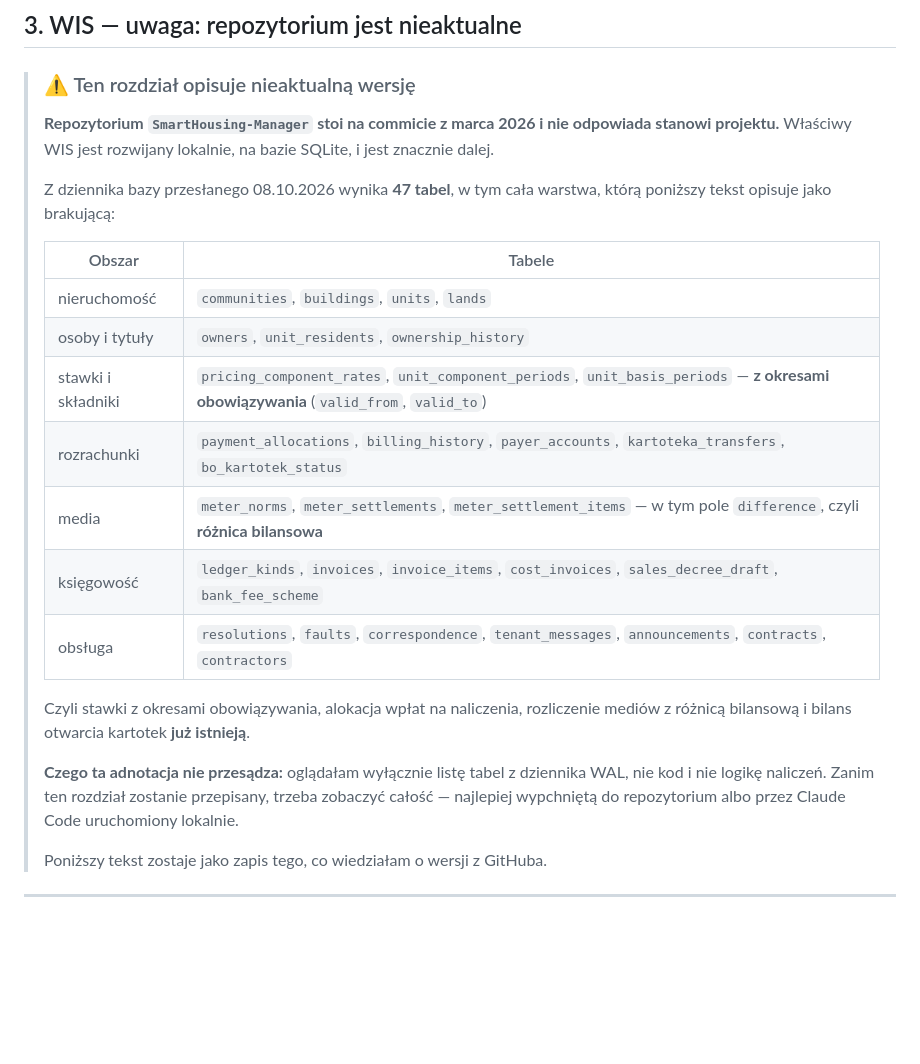
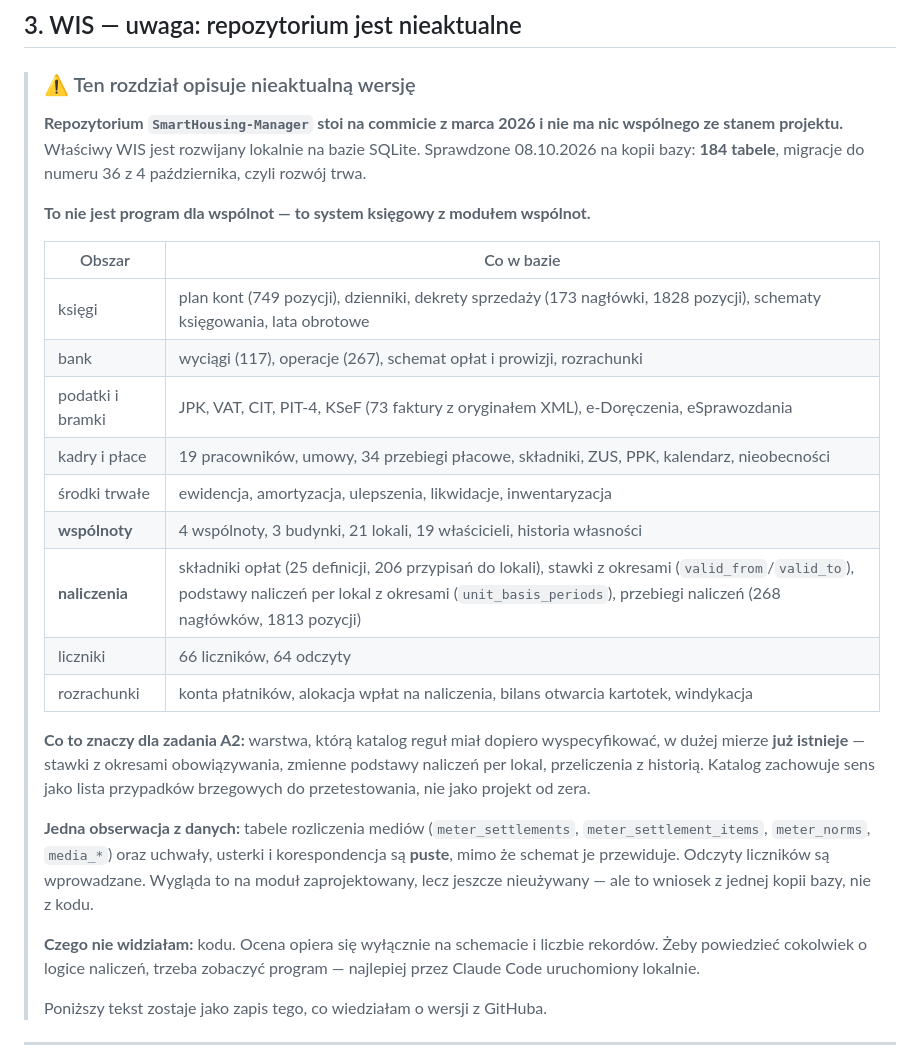
Before and after one commit to chmielmagdalena/MC, a Markdown page: docs/airtable-projekty.md, the part around the change. Drawn GitHub-style; blank space fills up the shorter version.

Commit message:
Popraw adnotację o WIS na podstawie kopii bazy
Wcześniejsza adnotacja opierała się na dzienniku WAL i mówiła o 47
tabelach. Kopia bazy pokazuje 184 tabele i migracje do numeru 36
z 4 października, czyli aktywny rozwój.

WIS nie jest programem dla wspólnot, tylko systemem księgowym z modułem
wspólnot: plan kont, dekrety sprzedaży, wyciągi bankowe, JPK, VAT, CIT,
PIT-4, KSeF z oryginałami XML, e-Doręczenia, kadry i płace, środki
trwałe, windykacja — obok naliczeń, liczników i kartotek.

Zadanie A2 zmienia przez to zakres: stawki z okresami obowiązywania,
zmienne podstawy naliczeń per lokal i przebiegi naliczeń już działają,
więc katalog zostaje jako lista przypadków brzegowych do przetestowania.
Puste tabele rozliczenia mediów wskazują, gdzie przyda się najbardziej.

Ocena opiera się na schemacie i liczbie rekordów, nie na kodzie.

Co-Authored-By: Claude Opus 5 <noreply@anthropic.com>
Claude-Session: https://claude.ai/code/session_016sY5KXXPfDUnTM6usmeiff

```diff
--- a/docs/airtable-projekty.md
+++ b/docs/airtable-projekty.md
@@ -136,30 +136,39 @@ i backlogu, gdzie nie ma nic wrażliwego.
 
 > ### ⚠️ Ten rozdział opisuje nieaktualną wersję
 >
-> **Repozytorium `SmartHousing-Manager` stoi na commicie z marca 2026 i nie odpowiada
-> stanowi projektu.** Właściwy WIS jest rozwijany lokalnie, na bazie SQLite, i jest
-> znacznie dalej.
+> **Repozytorium `SmartHousing-Manager` stoi na commicie z marca 2026 i nie ma nic
+> wspólnego ze stanem projektu.** Właściwy WIS jest rozwijany lokalnie na bazie SQLite.
+> Sprawdzone 08.10.2026 na kopii bazy: **184 tabele**, migracje do numeru 36 z 4 października,
+> czyli rozwój trwa.
 >
-> Z dziennika bazy przesłanego 08.10.2026 wynika **47 tabel**, w tym cała warstwa,
-> którą poniższy tekst opisuje jako brakującą:
+> **To nie jest program dla wspólnot — to system księgowy z modułem wspólnot.**
 >
-> | Obszar | Tabele |
+> | Obszar | Co w bazie |
 > |---|---|
-> | nieruchomość | `communities`, `buildings`, `units`, `lands` |
-> | osoby i tytuły | `owners`, `unit_residents`, `ownership_history` |
-> | stawki i składniki | `pricing_component_rates`, `unit_component_periods`, `unit_basis_periods` — **z okresami obowiązywania** (`valid_from`, `valid_to`) |
-> | rozrachunki | `payment_allocations`, `billing_history`, `payer_accounts`, `kartoteka_transfers`, `bo_kartotek_status` |
-> | media | `meter_norms`, `meter_settlements`, `meter_settlement_items` — w tym pole `difference`, czyli **różnica bilansowa** |
-> | księgowość | `ledger_kinds`, `invoices`, `invoice_items`, `cost_invoices`, `sales_decree_draft`, `bank_fee_scheme` |
-> | obsługa | `resolutions`, `faults`, `correspondence`, `tenant_messages`, `announcements`, `contracts`, `contractors` |
+> | księgi | plan kont (749 pozycji), dzienniki, dekrety sprzedaży (173 nagłówki, 1828 pozycji), schematy księgowania, lata obrotowe |
+> | bank | wyciągi (117), operacje (267), schemat opłat i prowizji, rozrachunki |
+> | podatki i bramki | JPK, VAT, CIT, PIT-4, KSeF (73 faktury z oryginałem XML), e-Doręczenia, eSprawozdania |
+> | kadry i płace | 19 pracowników, umowy, 34 przebiegi płacowe, składniki, ZUS, PPK, kalendarz, nieobecności |
+> | środki trwałe | ewidencja, amortyzacja, ulepszenia, likwidacje, inwentaryzacja |
+> | **wspólnoty** | 4 wspólnoty, 3 budynki, 21 lokali, 19 właścicieli, historia własności |
+> | **naliczenia** | składniki opłat (25 definicji, 206 przypisań do lokali), stawki z okresami (`valid_from`/`valid_to`), podstawy naliczeń per lokal z okresami (`unit_basis_periods`), przebiegi naliczeń (268 nagłówków, 1813 pozycji) |
+> | liczniki | 66 liczników, 64 odczyty |
+> | rozrachunki | konta płatników, alokacja wpłat na naliczenia, bilans otwarcia kartotek, windykacja |
 >
-> Czyli stawki z okresami obowiązywania, alokacja wpłat na naliczenia, rozliczenie
-> mediów z różnicą bilansową i bilans otwarcia kartotek **już istnieją**.
+> **Co to znaczy dla zadania A2:** warstwa, którą katalog reguł miał dopiero
+> wyspecyfikować, w dużej mierze **już istnieje** — stawki z okresami obowiązywania,
+> zmienne podstawy naliczeń per lokal, przeliczenia z historią. Katalog zachowuje sens
+> jako lista przypadków brzegowych do przetestowania, nie jako projekt od zera.
 >
-> **Czego ta adnotacja nie przesądza:** oglądałam wyłącznie listę tabel z dziennika
-> WAL, nie kod i nie logikę naliczeń. Zanim ten rozdział zostanie przepisany, trzeba
-> zobaczyć całość — najlepiej wypchniętą do repozytorium albo przez Claude Code
-> uruchomiony lokalnie.
+> **Jedna obserwacja z danych:** tabele rozliczenia mediów (`meter_settlements`,
+> `meter_settlement_items`, `meter_norms`, `media_*`) oraz uchwały, usterki
+> i korespondencja są **puste**, mimo że schemat je przewiduje. Odczyty liczników są
+> wprowadzane. Wygląda to na moduł zaprojektowany, lecz jeszcze nieużywany — ale to
+> wniosek z jednej kopii bazy, nie z kodu.
+>
+> **Czego nie widziałam:** kodu. Ocena opiera się wyłącznie na schemacie i liczbie
+> rekordów. Żeby powiedzieć cokolwiek o logice naliczeń, trzeba zobaczyć program —
+> najlepiej przez Claude Code uruchomiony lokalnie.
 >
 > Poniższy tekst zostaje jako zapis tego, co wiedziałam o wersji z GitHuba.
 
```
Also changed, not shown: docs/a2-katalog-regul-wis.md (+11 -8 lines), docs/plan-pracy.md (+2 -2 lines).
